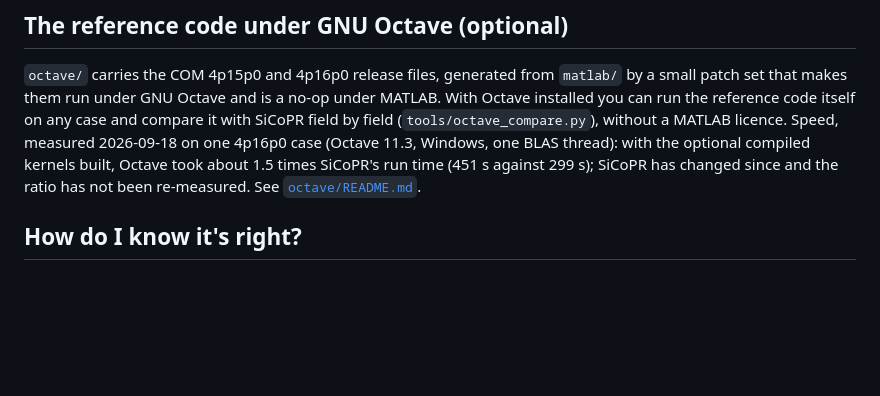
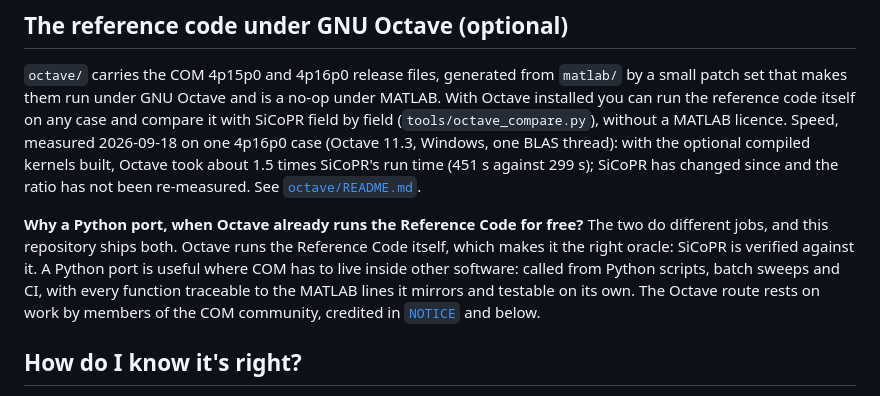
Before and after one commit to tbermen/SiCoPR, a Markdown page: README.md, the part around the change. GitHub-like rendering; blank space fills up the shorter version.

Commit message:
P1-4: README: why a Python port when Octave runs the Reference Code
Co-Authored-By: Claude Opus 5.5 (1M context) <noreply@anthropic.com>

```diff
--- a/README.md
+++ b/README.md
@@ -186,6 +186,14 @@ optional compiled kernels built, Octave took about 1.5 times SiCoPR's run time (
 against 299 s); SiCoPR has changed since and the ratio has not been re-measured. See
 [`octave/README.md`](octave/README.md).
 
+**Why a Python port, when Octave already runs the Reference Code for free?** The two do
+different jobs, and this repository ships both. Octave runs the Reference Code itself,
+which makes it the right oracle: SiCoPR is verified against it. A Python port is useful
+where COM has to live inside other software: called from Python scripts, batch sweeps
+and CI, with every function traceable to the MATLAB lines it mirrors and testable on its
+own. The Octave route rests on work by members of the COM community, credited in
+[`NOTICE`](NOTICE) and below.
+
 ## How do I know it's right?
 
 - **Function level.** All 146 translated functions are checked against the *executed*
```
